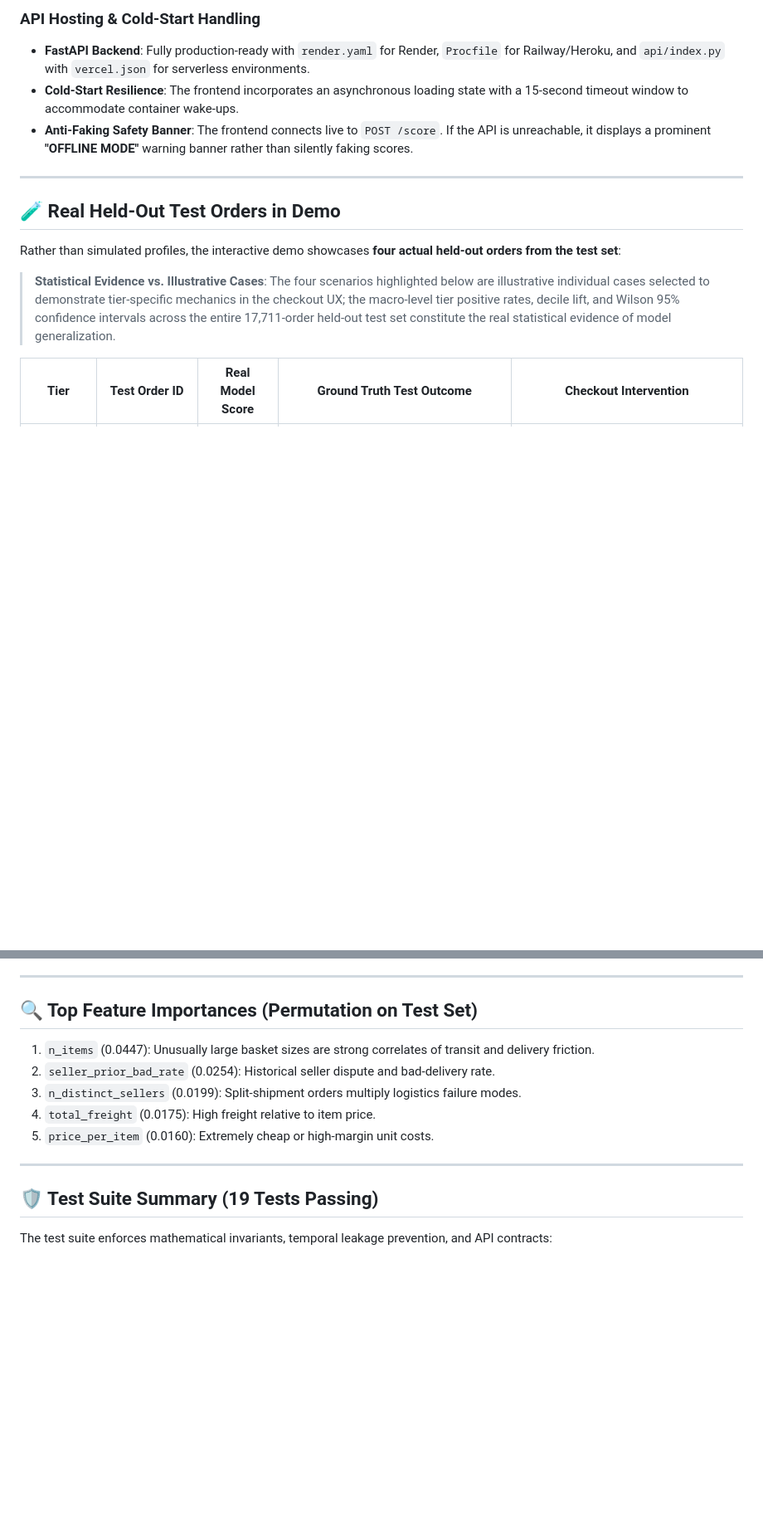
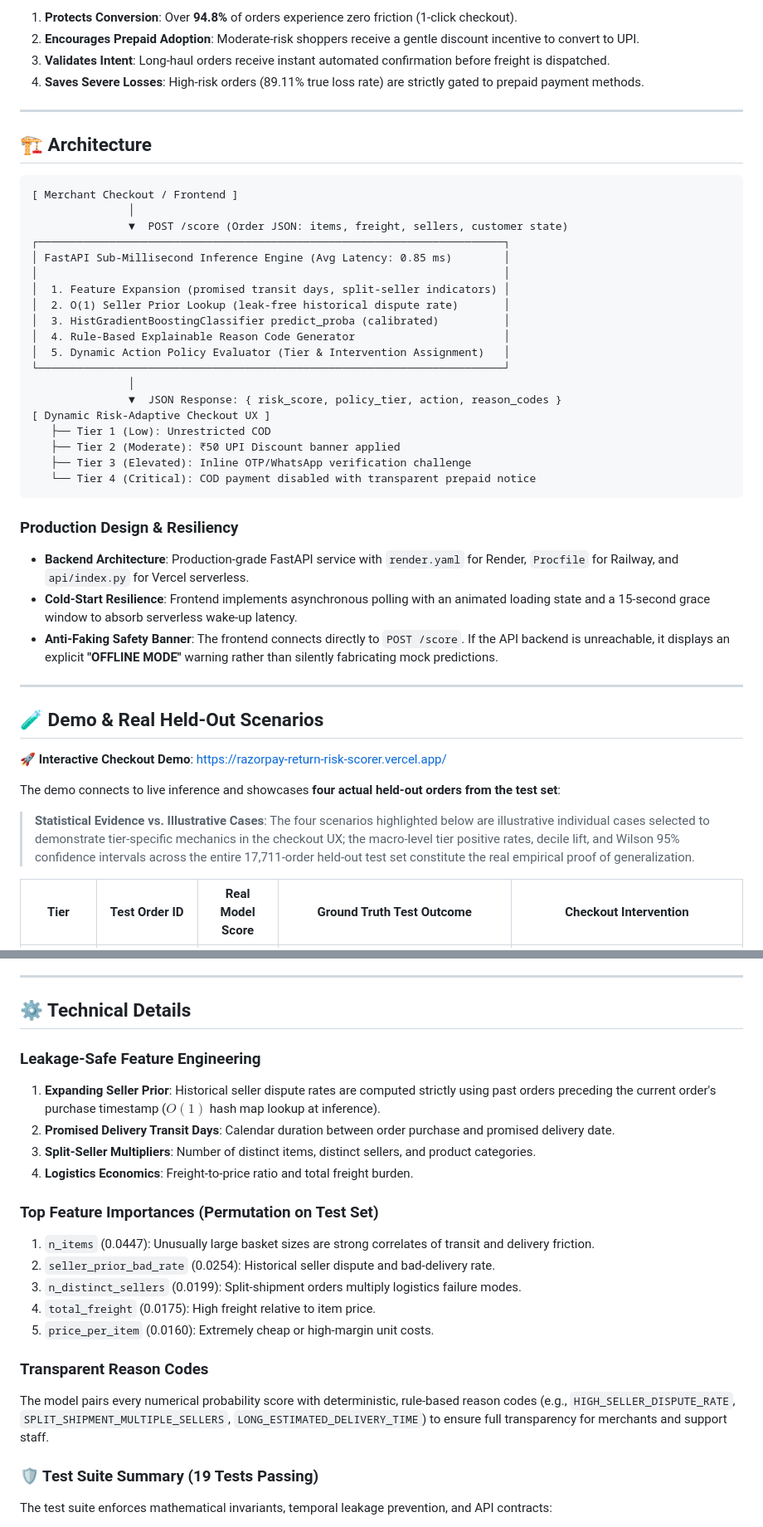
Before and after one commit to tarun05-design/razorpay-return-risk-scorer, a Markdown page: README.md, 2 parts joined by grey strips. Shown at 83% size. GitHub-like rendering; blank space fills up the shorter version.

````diff
--- a/README.md
+++ b/README.md
@@ -86,17 +64,50 @@ The system couples a sub-millisecond, deterministic gradient-boosted classifier
 ```
 
-### API Hosting & Cold-Start Handling
-- **FastAPI Backend**: Fully production-ready with `render.yaml` for Render, `Procfile` for Railway/Heroku, and `api/index.py` with `vercel.json` for serverless environments.
-- **Cold-Start Resilience**: The frontend incorporates an asynchronous loading state with a 15-second timeout window to accommodate container wake-ups.
-- **Anti-Faking Safety Banner**: The frontend connects live to `POST /score`. If the API is unreachable, it displays a prominent **"OFFLINE MODE"** warning banner rather than silently faking scores.
+1. **Protects Conversion**: Over **94.8%** of orders experience zero friction (1-click checkout).
+2. **Encourages Prepaid Adoption**: Moderate-risk shoppers receive a gentle discount incentive to convert to UPI.
+3. **Validates Intent**: Long-haul orders receive instant automated confirmation before freight is dispatched.
+4. **Saves Severe Losses**: High-risk orders (89.11% true loss rate) are strictly gated to prepaid payment methods.
 
 ---
 
-## 🧪 Real Held-Out Test Orders in Demo
+## 🏗️ Architecture
 
-Rather than simulated profiles, the interactive demo showcases **four actual held-out orders from the test set**:
+```
+[ Merchant Checkout / Frontend ]
+               │
+               ▼  POST /score (Order JSON: items, freight, sellers, customer state)
+┌────────────────────────────────────────────────────────────────────────┐
+│ FastAPI Sub-Millisecond Inference Engine (Avg Latency: 0.85 ms)        │
+│                                                                        │
+│  1. Feature Expansion (promised transit days, split-seller indicators) │
+│  2. O(1) Seller Prior Lookup (leak-free historical dispute rate)       │
+│  3. HistGradientBoostingClassifier predict_proba (calibrated)          │
+│  4. Rule-Based Explainable Reason Code Generator                       │
+│  5. Dynamic Action Policy Evaluator (Tier & Intervention Assignment)   │
+└────────────────────────────────────────────────────────────────────────┘
+               │
+               ▼  JSON Response: { risk_score, policy_tier, action, reason_codes }
+[ Dynamic Risk-Adaptive Checkout UX ]
+   ├── Tier 1 (Low): Unrestricted COD
+   ├── Tier 2 (Moderate): ₹50 UPI Discount banner applied
+   ├── Tier 3 (Elevated): Inline OTP/WhatsApp verification challenge
+   └── Tier 4 (Critical): COD payment disabled with transparent prepaid notice
+```
 
-> **Statistical Evidence vs. Illustrative Cases**: The four scenarios highlighted below are illustrative individual cases selected to demonstrate tier-specific mechanics in the checkout UX; the macro-level tier positive rates, decile lift, and Wilson 95% confidence intervals across the entire 17,711-order held-out test set constitute the real statistical evidence of model generalization.
+### Production Design & Resiliency
+- **Backend Architecture**: Production-grade FastAPI service with `render.yaml` for Render, `Procfile` for Railway, and `api/index.py` for Vercel serverless.
+- **Cold-Start Resilience**: Frontend implements asynchronous polling with an animated loading state and a 15-second grace window to absorb serverless wake-up latency.
+- **Anti-Faking Safety Banner**: The frontend connects directly to `POST /score`. If the API backend is unreachable, it displays an explicit **"OFFLINE MODE"** warning rather than silently fabricating mock predictions.
+
+---
+
+## 🧪 Demo & Real Held-Out Scenarios
+
+🚀 **Interactive Checkout Demo**: [https://razorpay-return-risk-scorer.vercel.app/](https://razorpay-return-risk-scorer.vercel.app/)
+
+The demo connects to live inference and showcases **four actual held-out orders from the test set**:
+
+> **Statistical Evidence vs. Illustrative Cases**: The four scenarios highlighted below are illustrative individual cases selected to demonstrate tier-specific mechanics in the checkout UX; the macro-level tier positive rates, decile lift, and Wilson 95% confidence intervals across the entire 17,711-order held-out test set constitute the real empirical proof of generalization.
 
 | Tier | Test Order ID | Real Model Score | Ground Truth Test Outcome | Checkout Intervention |
 |---|---|---|---|---|
@@ -204,17 +200,25 @@ All metrics below are generated directly by `scripts/run_pipeline.py` and saved
 
 ---
 
-## 🔍 Top Feature Importances (Permutation on Test Set)
+## ⚙️ Technical Details
 
+### Leakage-Safe Feature Engineering
+1. **Expanding Seller Prior**: Historical seller dispute rates are computed strictly using past orders preceding the current order's purchase timestamp ($O(1)$ hash map lookup at inference).
+2. **Promised Delivery Transit Days**: Calendar duration between order purchase and promised delivery date.
+3. **Split-Seller Multipliers**: Number of distinct items, distinct sellers, and product categories.
+4. **Logistics Economics**: Freight-to-price ratio and total freight burden.
+
+### Top Feature Importances (Permutation on Test Set)
 1. `n_items` (0.0447): Unusually large basket sizes are strong correlates of transit and delivery friction.
 2. `seller_prior_bad_rate` (0.0254): Historical seller dispute and bad-delivery rate.
 3. `n_distinct_sellers` (0.0199): Split-shipment orders multiply logistics failure modes.
 4. `total_freight` (0.0175): High freight relative to item price.
 5. `price_per_item` (0.0160): Extremely cheap or high-margin unit costs.
 
----
+### Transparent Reason Codes
+The model pairs every numerical probability score with deterministic, rule-based reason codes (e.g., `HIGH_SELLER_DISPUTE_RATE`, `SPLIT_SHIPMENT_MULTIPLE_SELLERS`, `LONG_ESTIMATED_DELIVERY_TIME`) to ensure full transparency for merchants and support staff.
 
-## 🛡️ Test Suite Summary (19 Tests Passing)
+### 🛡️ Test Suite Summary (19 Tests Passing)
 
 The test suite enforces mathematical invariants, temporal leakage prevention, and API contracts:
 
````
Also changed, not shown: other parts of README.md (+97 -82 lines).
